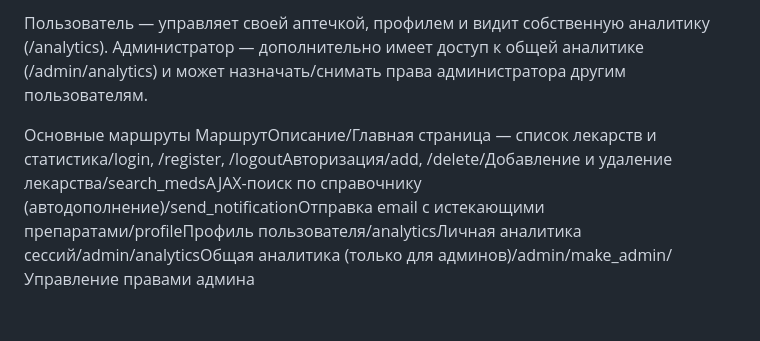
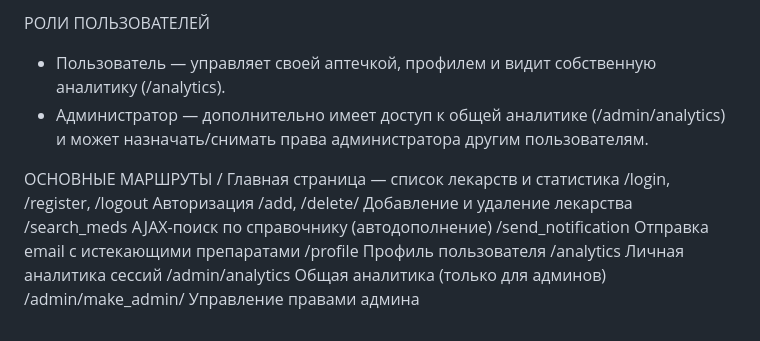
Before and after one commit to timurcybin-web/Domashniya_aptechka, a Markdown page: README.md, the part around one of its changes. Drawn GitHub-style.

```diff
--- a/README.md
+++ b/README.md
@@ -72,6 +86,16 @@ app.config['MAIL_FROM']     = 'ваш_адрес@gmail.com'
 
-Пользователь — управляет своей аптечкой, профилем и видит собственную аналитику (/analytics).
-Администратор — дополнительно имеет доступ к общей аналитике (/admin/analytics) и может назначать/снимать права администратора другим пользователям.
+РОЛИ ПОЛЬЗОВАТЕЛЕЙ
+- Пользователь — управляет своей аптечкой, профилем и видит собственную аналитику (/analytics).
+- Администратор — дополнительно имеет доступ к общей аналитике (/admin/analytics) и может назначать/снимать права администратора другим пользователям.
 
-Основные маршруты
-МаршрутОписание/Главная страница — список лекарств и статистика/login, /register, /logoutАвторизация/add, /delete/<id>Добавление и удаление лекарства/search_medsAJAX-поиск по справочнику (автодополнение)/send_notificationОтправка email с истекающими препаратами/profileПрофиль пользователя/analyticsЛичная аналитика сессий/admin/analyticsОбщая аналитика (только для админов)/admin/make_admin/<id>Управление правами админа
+
+ОСНОВНЫЕ МАРШРУТЫ
+/                          Главная страница — список лекарств и статистика
+/login, /register, /logout Авторизация
+/add, /delete/<id>         Добавление и удаление лекарства
+/search_meds               AJAX-поиск по справочнику (автодополнение)
+/send_notification         Отправка email с истекающими препаратами
+/profile                   Профиль пользователя
+/analytics                 Личная аналитика сессий
+/admin/analytics           Общая аналитика (только для админов)
+/admin/make_admin/<id>     Управление правами админа
```
Also changed, not shown: other parts of README.md (+67 -53 lines).
